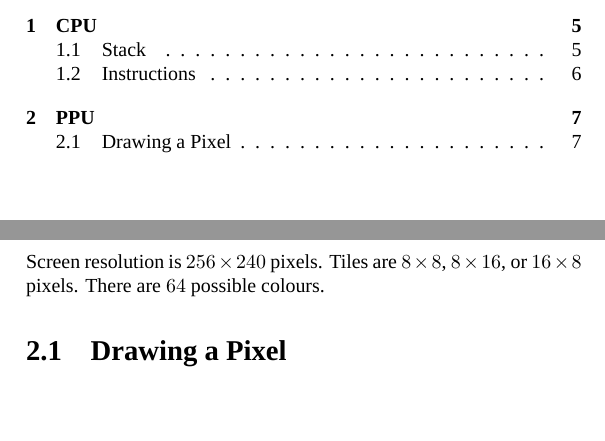
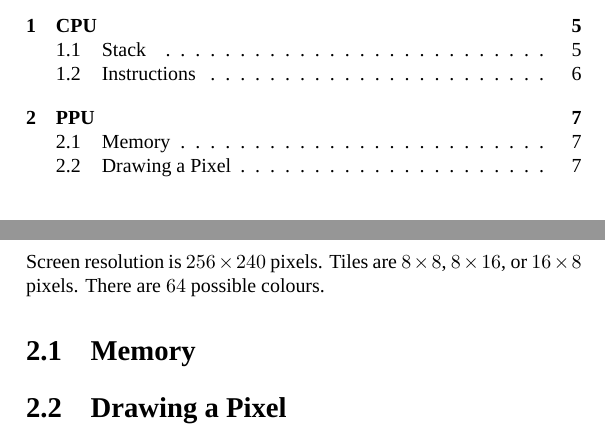
Before and after one commit to eyolfson/eyl-nes-emulator, a LaTeX book (doc/nes-emulator.tex): two parts of pages 3 and 7 of 7, joined at a grey line, cut so that both start at the same text. Compiled offline with XeLaTeX; a missing font is replaced by an installed copy or a similar font.

Commit message:
Added more PPU documentation

```diff
--- a/doc/nes-emulator.tex
+++ b/doc/nes-emulator.tex
@@ -84,6 +84,8 @@
   Tiles are $8 \times 8$, $8 \times 16$, or $16 \times 8$ pixels.
   There are $64$ possible colours.
 
+  \section{Memory}
+
   \section{Drawing a Pixel}
 
 \end{document}
```
